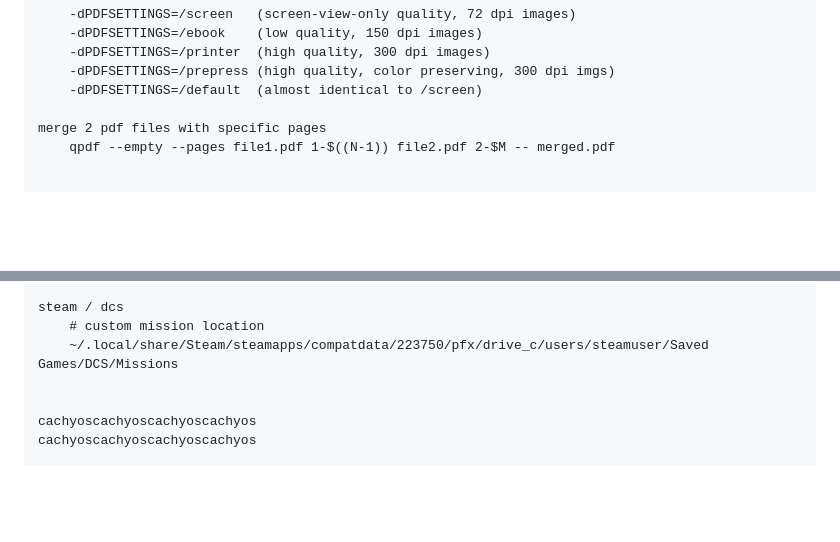
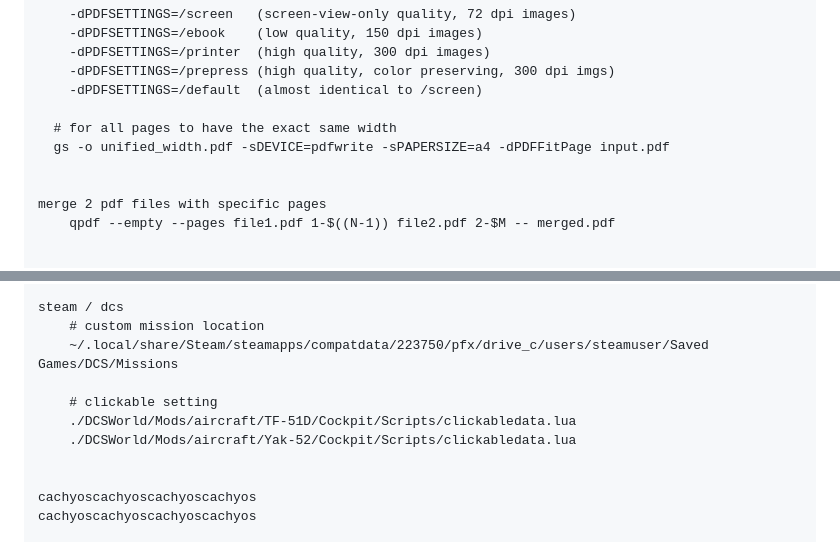
Before and after one commit to j3ffyang/instguid, a Markdown page: README.md, 2 parts joined by grey strips. Drawn GitHub-style; blank space fills up the shorter version.

Commit message:
gs, to force all pages to have the exact same width

```diff
--- a/README.md
+++ b/README.md
@@ -2688,6 +2688,10 @@ reduce pdf in size | resize pdf | compress
 	-dPDFSETTINGS=/prepress (high quality, color preserving, 300 dpi imgs)
 	-dPDFSETTINGS=/default  (almost identical to /screen)
 
+  # for all pages to have the exact same width
+  gs -o unified_width.pdf -sDEVICE=pdfwrite -sPAPERSIZE=a4 -dPDFFitPage input.pdf
+
+
 merge 2 pdf files with specific pages
     qpdf --empty --pages file1.pdf 1-$((N-1)) file2.pdf 2-$M -- merged.pdf
 
@@ -3140,6 +3144,10 @@ archarcharcharcharcharcharcharcharcharcharcharcharcharch
 steam / dcs
     # custom mission location
     ~/.local/share/Steam/steamapps/compatdata/223750/pfx/drive_c/users/steamuser/Saved Games/DCS/Missions
+
+    # clickable setting
+    ./DCSWorld/Mods/aircraft/TF-51D/Cockpit/Scripts/clickabledata.lua
+    ./DCSWorld/Mods/aircraft/Yak-52/Cockpit/Scripts/clickabledata.lua
 
 
 cachyoscachyoscachyoscachyos
```
